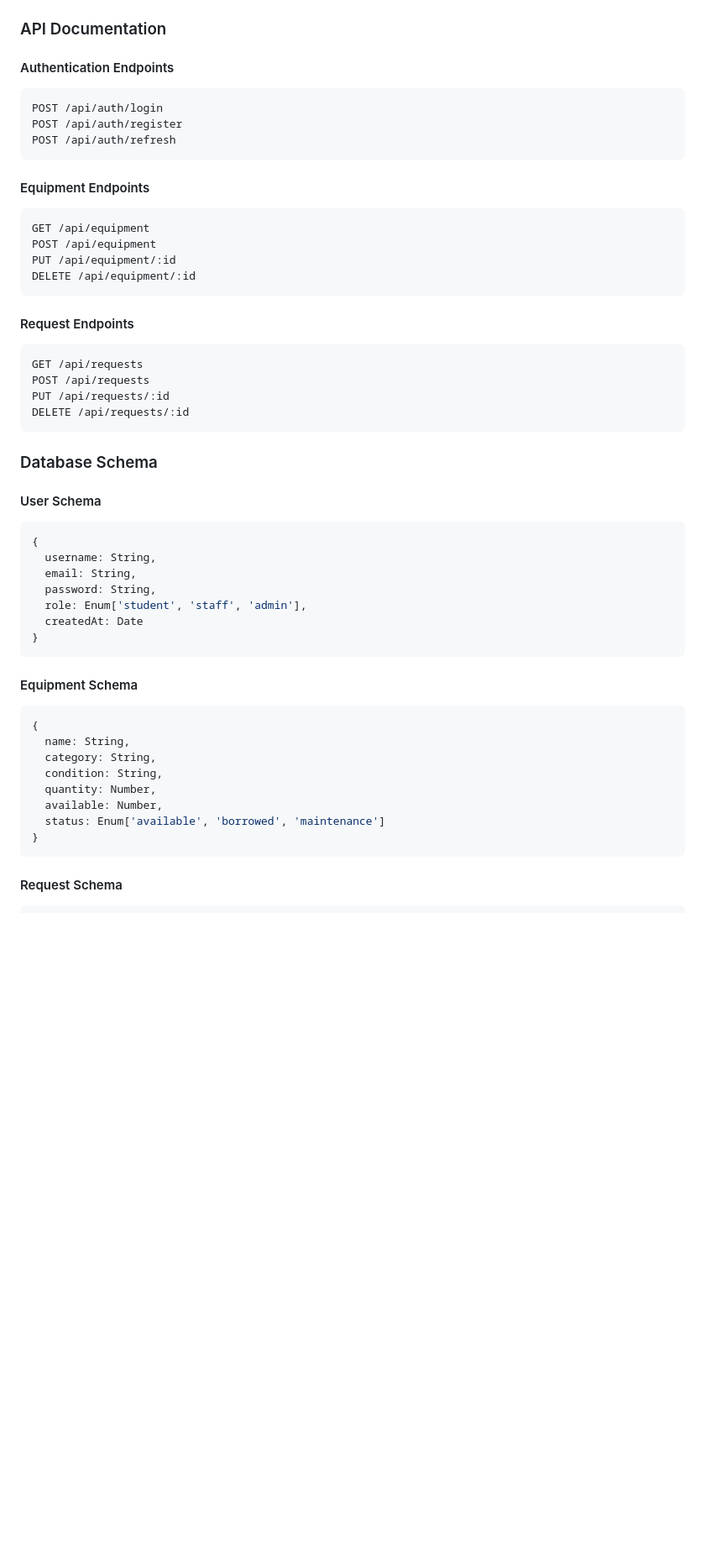
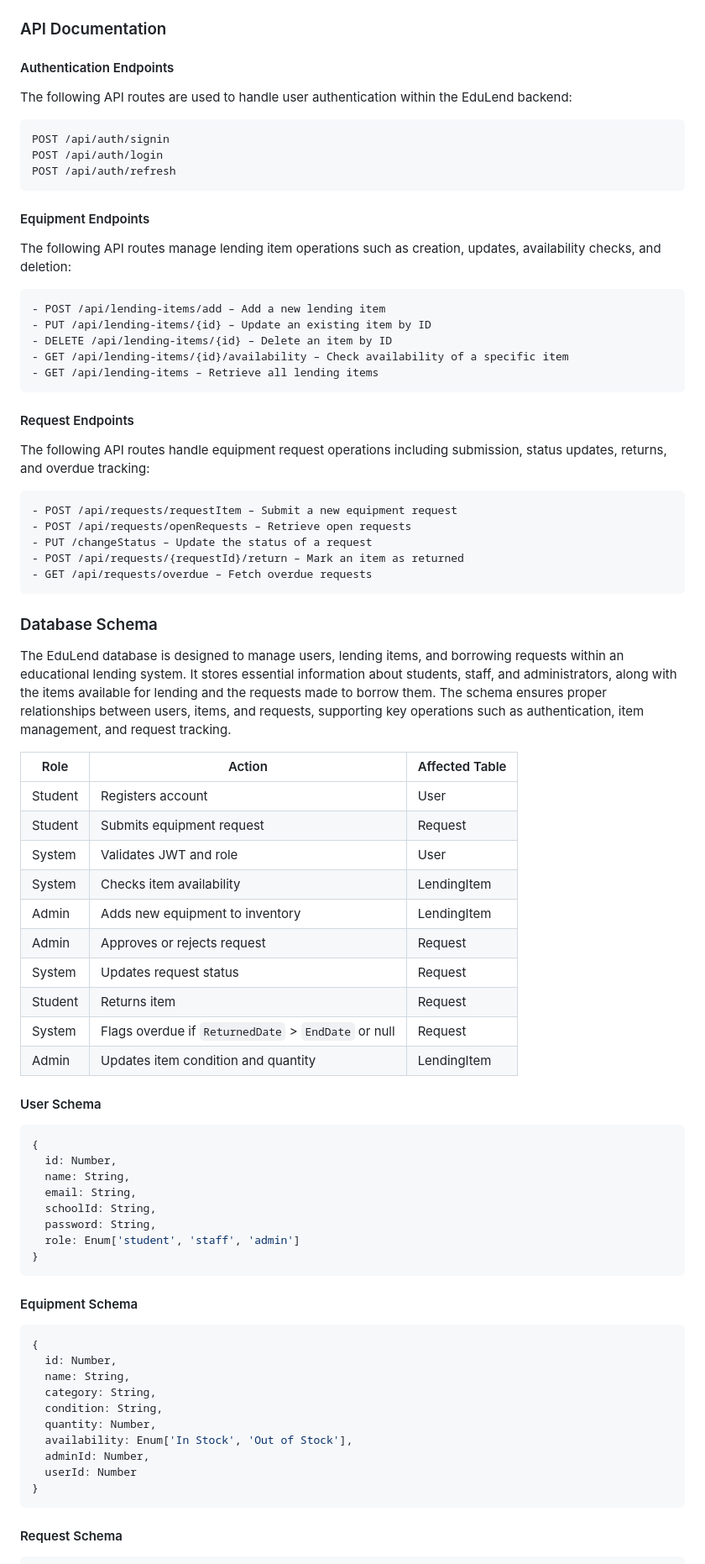
Before and after one commit to atul411/FSA-Assingmment, a Markdown page: ASSIGNMENT_DOCUMENTATION.md, the part around the change printed below. Shown: that part at 84% size. Drawn GitHub-style; blank space fills up the shorter version.

Commit message:
improvised

````diff
--- a/ASSIGNMENT_DOCUMENTATION.md
+++ b/ASSIGNMENT_DOCUMENTATION.md
@@ -184,50 +184,73 @@
 ### API Documentation
 
 #### Authentication Endpoints
+The following API routes are used to handle user authentication within the EduLend backend:
 ```
+POST /api/auth/signin
 POST /api/auth/login
-POST /api/auth/register
 POST /api/auth/refresh
 ```
 
 #### Equipment Endpoints
+The following API routes manage lending item operations such as creation, updates, availability checks, and deletion:
 ```
-GET /api/equipment
-POST /api/equipment
-PUT /api/equipment/:id
-DELETE /api/equipment/:id
+- POST /api/lending-items/add – Add a new lending item
+- PUT /api/lending-items/{id} – Update an existing item by ID
+- DELETE /api/lending-items/{id} – Delete an item by ID
+- GET /api/lending-items/{id}/availability – Check availability of a specific item
+- GET /api/lending-items – Retrieve all lending items
 ```
 
 #### Request Endpoints
+The following API routes handle equipment request operations including submission, status updates, returns, and overdue tracking:
 ```
-GET /api/requests
-POST /api/requests
-PUT /api/requests/:id
-DELETE /api/requests/:id
+- POST /api/requests/requestItem – Submit a new equipment request
+- POST /api/requests/openRequests – Retrieve open requests
+- PUT /changeStatus – Update the status of a request
+- POST /api/requests/{requestId}/return – Mark an item as returned
+- GET /api/requests/overdue – Fetch overdue requests
 ```
 
 ### Database Schema
+The EduLend database is designed to manage users, lending items, and borrowing requests within an educational lending system. It stores essential information about students, staff, and administrators, along with the items available for lending and the requests made to borrow them. The schema ensures proper relationships between users, items, and requests, supporting key operations such as authentication, item management, and request tracking.
+
+
+| Role     | Action                                                                 | Affected Table     |
+|----------|------------------------------------------------------------------------|--------------------|
+| Student  | Registers account                                                      | User               |
+| Student  | Submits equipment request                                              | Request            |
+| System   | Validates JWT and role                                                 | User               |
+| System   | Checks item availability                                               | LendingItem        |
+| Admin    | Adds new equipment to inventory                                        | LendingItem        |
+| Admin    | Approves or rejects request                                            | Request            |
+| System   | Updates request status                                                 | Request            |
+| Student  | Returns item                                                           | Request            |
+| System   | Flags overdue if `ReturnedDate` > `EndDate` or null                   | Request            |
+| Admin    | Updates item condition and quantity                                    | LendingItem        |
 
 #### User Schema
 ```javascript
 {
-  username: String,
+  id: Number,
+  name: String,
   email: String,
+  schoolId: String,
   password: String,
-  role: Enum['student', 'staff', 'admin'],
-  createdAt: Date
+  role: Enum['student', 'staff', 'admin']
 }
 ```
 
 #### Equipment Schema
 ```javascript
 {
+  id: Number,
   name: String,
   category: String,
   condition: String,
   quantity: Number,
-  available: Number,
-  status: Enum['available', 'borrowed', 'maintenance']
+  availability: Enum['In Stock', 'Out of Stock'],
+  adminId: Number,
+  userId: Number
 }
 ```
 
````
Also changed, not shown: other parts of ASSIGNMENT_DOCUMENTATION.md (+8 -5 lines).
